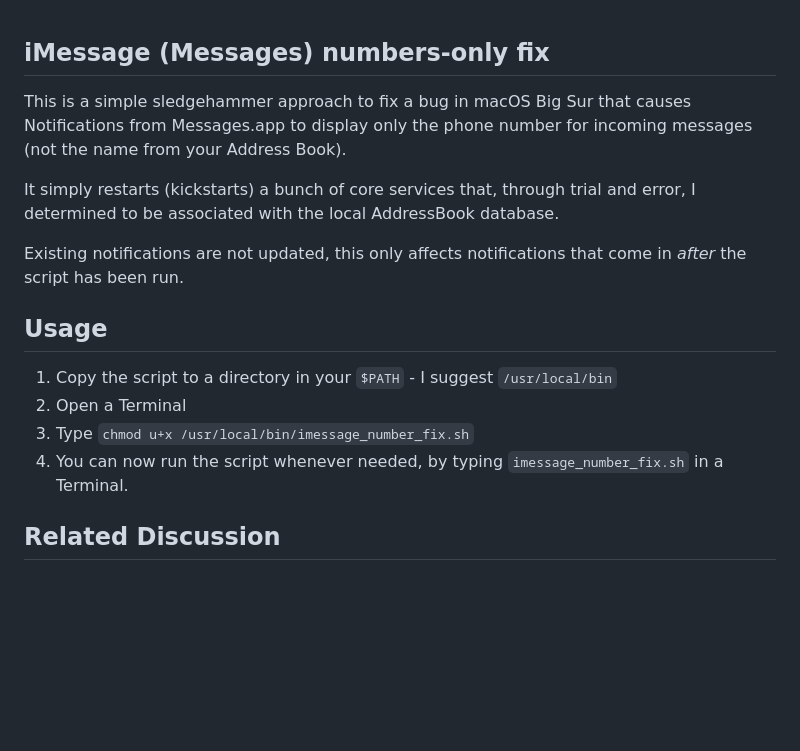
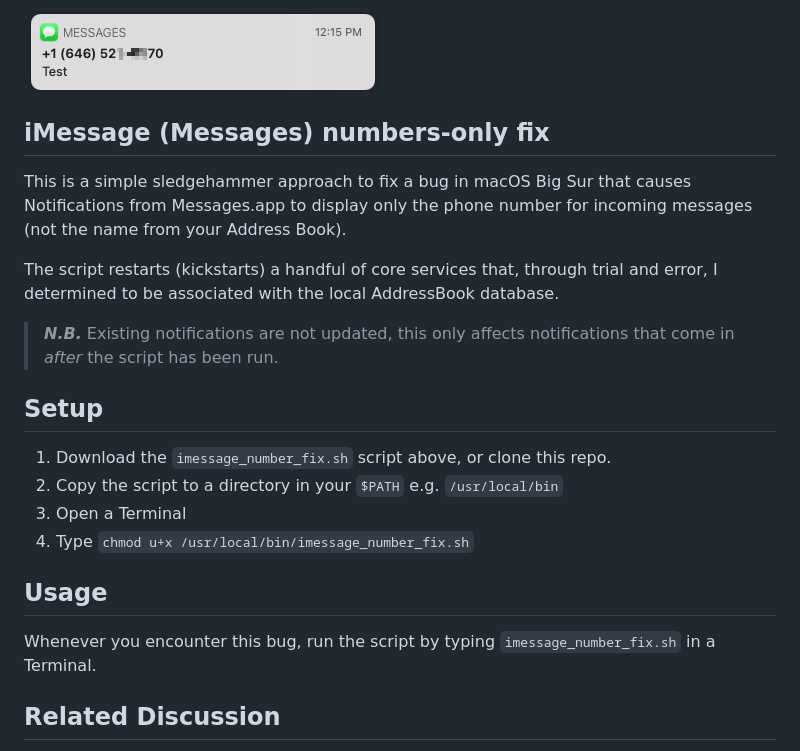
Before and after one commit to luckman212/imessage-number-fix, a Markdown page: README.md, the part around the change. Drawn GitHub-style; pictures changed too: bad.png (added); blank space fills up the shorter version.

```diff
--- a/README.md
+++ b/README.md
@@ -1,17 +1,23 @@
+![bad](bad.png)
+
 ## iMessage (Messages) numbers-only fix
 
 This is a simple sledgehammer approach to fix a bug in macOS Big Sur that causes Notifications from Messages.app to display only the phone number for incoming messages (not the name from your Address Book).
 
-It simply restarts (kickstarts) a bunch of core services that, through trial and error, I determined to be associated with the local AddressBook database.
+The script restarts (kickstarts) a handful of core services that, through trial and error, I determined to be associated with the local AddressBook database.
 
-Existing notifications are not updated, this only affects notifications that come in _after_ the script has been run.
+> ***N.B.*** Existing notifications are not updated, this only affects notifications that come in _after_ the script has been run.
+
+## Setup
+
+1. Download the `imessage_number_fix.sh` script above, or clone this repo.
+2. Copy the script to a directory in your `$PATH` e.g. `/usr/local/bin`
+3. Open a Terminal
+4. Type `chmod u+x /usr/local/bin/imessage_number_fix.sh`
 
 ## Usage
 
-1. Copy the script to a directory in your `$PATH` - I suggest `/usr/local/bin`
-2. Open a Terminal
-3. Type `chmod u+x /usr/local/bin/imessage_number_fix.sh`
-4. You can now run the script whenever needed, by typing `imessage_number_fix.sh` in a Terminal.
+Whenever you encounter this bug, run the script by typing `imessage_number_fix.sh` in a Terminal.
 
 ## Related Discussion
 
```
